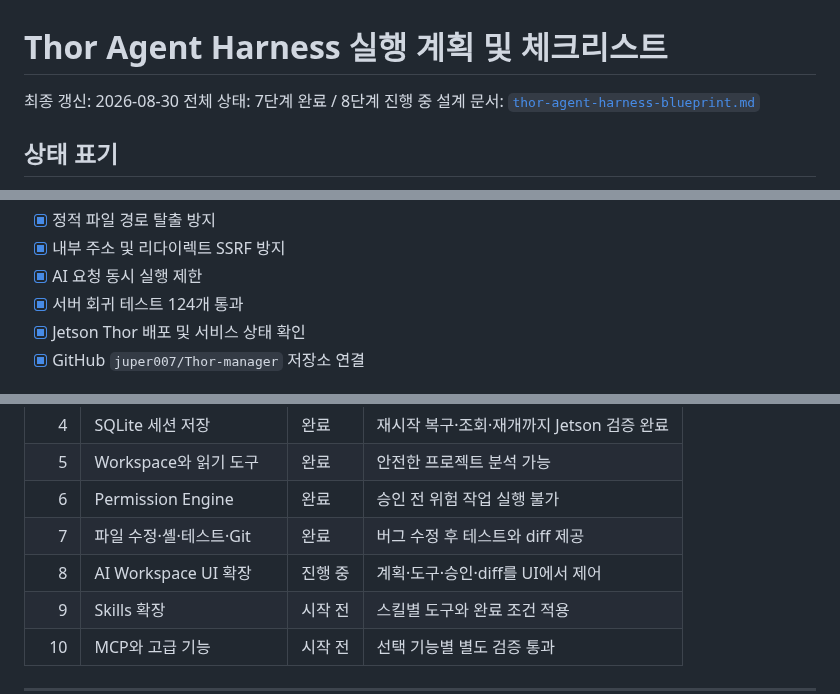
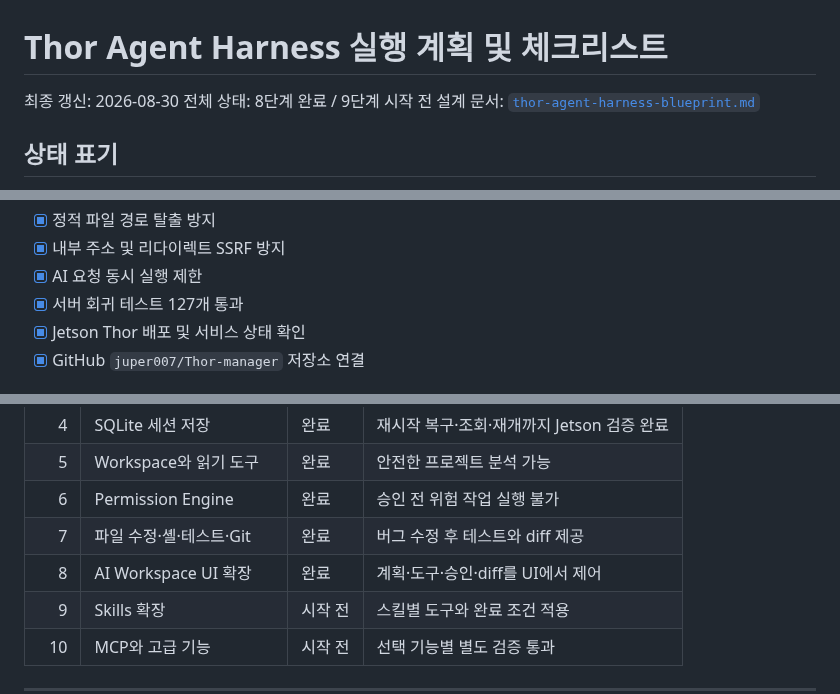
Before and after one commit to juper007/Thor-manager, a Markdown page: docs/thor-agent-harness-execution-plan.md, 3 parts joined by grey strips. Drawn GitHub-style.

Commit message:
docs: mark workspace UI stage complete

```diff
--- a/docs/thor-agent-harness-execution-plan.md
+++ b/docs/thor-agent-harness-execution-plan.md
@@ -1,7 +1,7 @@
 # Thor Agent Harness 실행 계획 및 체크리스트
 
 최종 갱신: 2026-08-30
-전체 상태: 7단계 완료 / 8단계 진행 중
+전체 상태: 8단계 완료 / 9단계 시작 전
 설계 문서: [`thor-agent-harness-blueprint.md`](thor-agent-harness-blueprint.md)
 
 ## 상태 표기
@@ -32,7 +32,7 @@
 - [x] 정적 파일 경로 탈출 방지
 - [x] 내부 주소 및 리다이렉트 SSRF 방지
 - [x] AI 요청 동시 실행 제한
-- [x] 서버 회귀 테스트 124개 통과
+- [x] 서버 회귀 테스트 127개 통과
 - [x] Jetson Thor 배포 및 서비스 상태 확인
 - [x] GitHub `juper007/Thor-manager` 저장소 연결
 
@@ -48,7 +48,7 @@
 | 5 | Workspace와 읽기 도구 | 완료 | 안전한 프로젝트 분석 가능 |
 | 6 | Permission Engine | 완료 | 승인 전 위험 작업 실행 불가 |
 | 7 | 파일 수정·셸·테스트·Git | 완료 | 버그 수정 후 테스트와 diff 제공 |
-| 8 | AI Workspace UI 확장 | 진행 중 | 계획·도구·승인·diff를 UI에서 제어 |
+| 8 | AI Workspace UI 확장 | 완료 | 계획·도구·승인·diff를 UI에서 제어 |
 | 9 | Skills 확장 | 시작 전 | 스킬별 도구와 완료 조건 적용 |
 | 10 | MCP와 고급 기능 | 시작 전 | 선택 기능별 별도 검증 통과 |
 
```
Also changed, not shown: other parts of docs/thor-agent-harness-execution-plan.md (+7 -6 lines).
